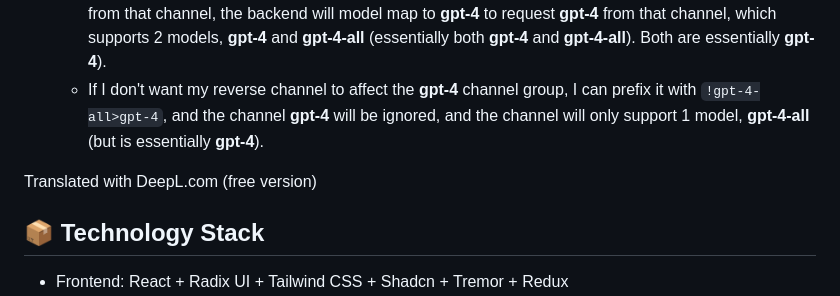
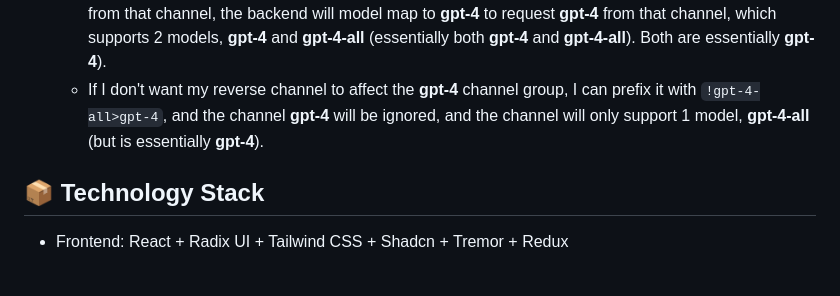
Before and after one commit to zmh-program/chatnio, a Markdown page: README.md, the part around the change. Rendered like a GitHub page; blank space fills up the shorter version.

Commit message:
chore: update docs

```diff
--- a/README.md
+++ b/README.md
@@ -263,7 +263,6 @@ English | [简体中文](https://github.com/Deeptrain-Community/chatnio/blob/mas
     - e.g. I have a reverse channel, fill in `gpt-4-all>gpt-4`, then when my user requests a **gpt-4-all** model from that channel, the backend will model map to **gpt-4** to request **gpt-4** from that channel, which supports 2 models, **gpt-4** and **gpt-4-all** (essentially both **gpt-4** and **gpt-4-all**). Both are essentially **gpt-4**).
     - If I don't want my reverse channel to affect the **gpt-4** channel group, I can prefix it with `!gpt-4-all>gpt-4`, and the channel **gpt-4** will be ignored, and the channel will only support 1 model, **gpt-4-all** (but is essentially **gpt-4**).
 
-Translated with DeepL.com (free version)
 ## 📦 Technology Stack
 - Frontend: React + Radix UI + Tailwind CSS + Shadcn + Tremor + Redux
 - Backend: Golang + Gin + Redis + MySQL
```
